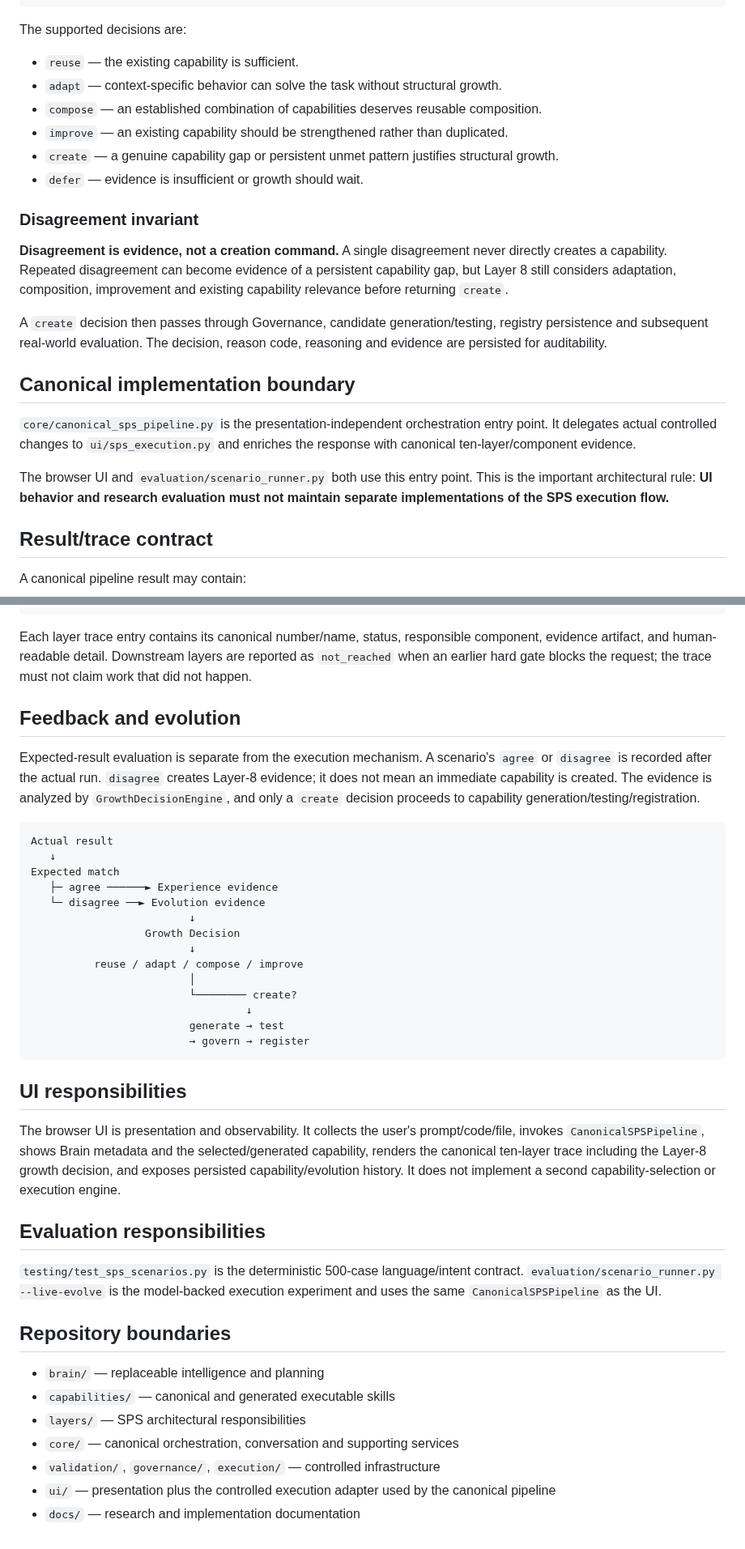
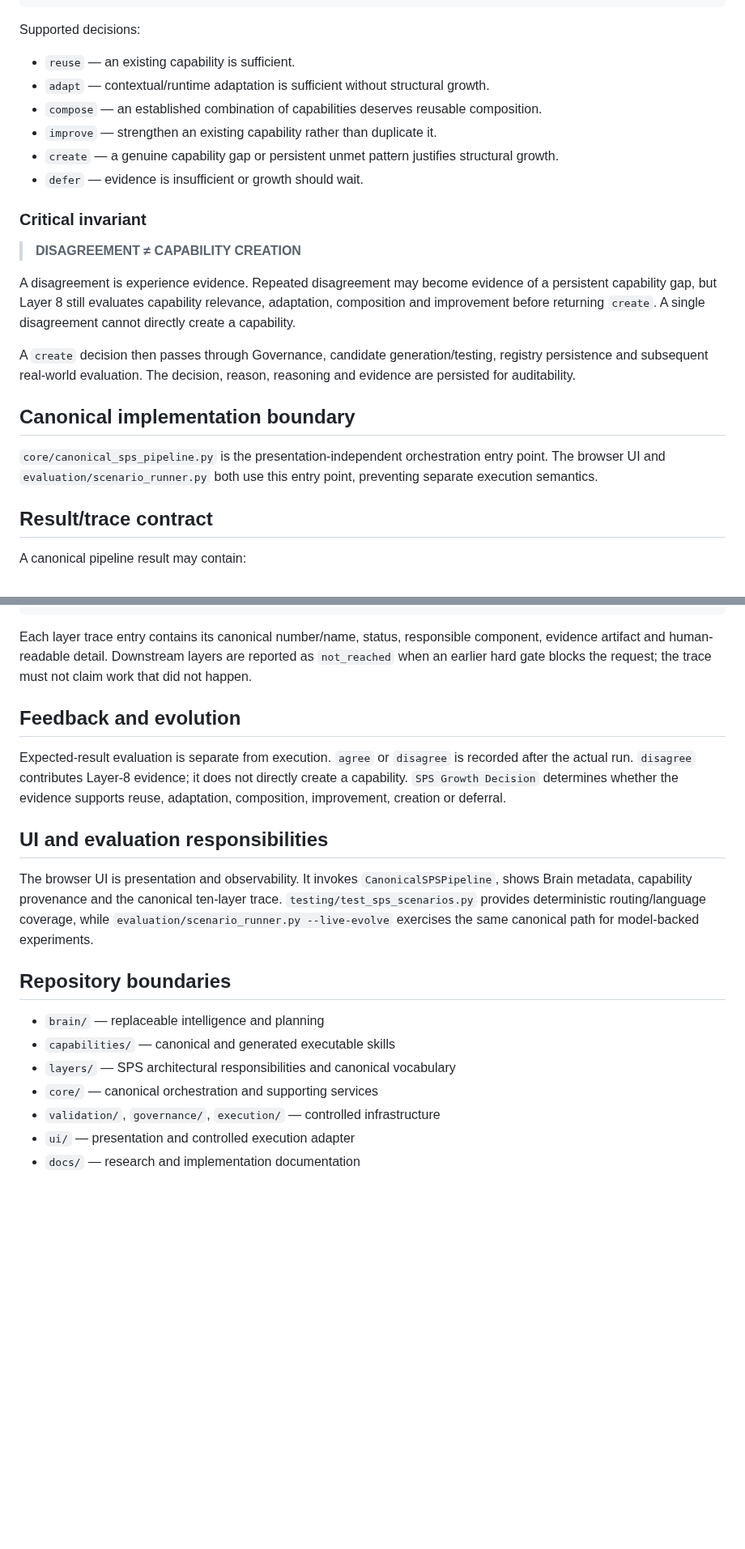
Before and after one commit to muhammadnaumantahir/SPS_CA, a Markdown page: docs/ARCHITECTURE.md, 2 parts joined by grey strips. Shown at 81% size. Rendered like a GitHub page; blank space fills up the shorter version.

````diff
--- a/docs/ARCHITECTURE.md
+++ b/docs/ARCHITECTURE.md
@@ -94,26 +94,26 @@ Disagreement / Gap / Performance Signal
                  Improve     Compose      Create
 ```
 
-The supported decisions are:
+Supported decisions:
 
-- `reuse` — the existing capability is sufficient.
-- `adapt` — context-specific behavior can solve the task without structural growth.
+- `reuse` — an existing capability is sufficient.
+- `adapt` — contextual/runtime adaptation is sufficient without structural growth.
 - `compose` — an established combination of capabilities deserves reusable composition.
-- `improve` — an existing capability should be strengthened rather than duplicated.
+- `improve` — strengthen an existing capability rather than duplicate it.
 - `create` — a genuine capability gap or persistent unmet pattern justifies structural growth.
 - `defer` — evidence is insufficient or growth should wait.
 
-### Disagreement invariant
+### Critical invariant
 
-**Disagreement is evidence, not a creation command.** A single disagreement never directly creates a capability. Repeated disagreement can become evidence of a persistent capability gap, but Layer 8 still considers adaptation, composition, improvement and existing capability relevance before returning `create`.
+> **DISAGREEMENT ≠ CAPABILITY CREATION**
 
-A `create` decision then passes through Governance, candidate generation/testing, registry persistence and subsequent real-world evaluation. The decision, reason code, reasoning and evidence are persisted for auditability.
+A disagreement is experience evidence. Repeated disagreement may become evidence of a persistent capability gap, but Layer 8 still evaluates capability relevance, adaptation, composition and improvement before returning `create`. A single disagreement cannot directly create a capability.
+
+A `create` decision then passes through Governance, candidate generation/testing, registry persistence and subsequent real-world evaluation. The decision, reason, reasoning and evidence are persisted for auditability.
 
 ## Canonical implementation boundary
 
-`core/canonical_sps_pipeline.py` is the presentation-independent orchestration entry point. It delegates actual controlled changes to `ui/sps_execution.py` and enriches the response with canonical ten-layer/component evidence.
-
-The browser UI and `evaluation/scenario_runner.py` both use this entry point. This is the important architectural rule: **UI behavior and research evaluation must not maintain separate implementations of the SPS execution flow.**
+`core/canonical_sps_pipeline.py` is the presentation-independent orchestration entry point. The browser UI and `evaluation/scenario_runner.py` both use this entry point, preventing separate execution semantics.
 
 ## Result/trace contract
 
@@ -133,43 +133,22 @@ modified_code
 scenario_id
 ```
 
-Each layer trace entry contains its canonical number/name, status, responsible component, evidence artifact, and human-readable detail. Downstream layers are reported as `not_reached` when an earlier hard gate blocks the request; the trace must not claim work that did not happen.
+Each layer trace entry contains its canonical number/name, status, responsible component, evidence artifact and human-readable detail. Downstream layers are reported as `not_reached` when an earlier hard gate blocks the request; the trace must not claim work that did not happen.
 
 ## Feedback and evolution
 
-Expected-result evaluation is separate from the execution mechanism. A scenario's `agree` or `disagree` is recorded after the actual run. `disagree` creates Layer-8 evidence; it does not mean an immediate capability is created. The evidence is analyzed by `GrowthDecisionEngine`, and only a `create` decision proceeds to capability generation/testing/registration.
+Expected-result evaluation is separate from execution. `agree` or `disagree` is recorded after the actual run. `disagree` contributes Layer-8 evidence; it does not directly create a capability. `SPS Growth Decision` determines whether the evidence supports reuse, adaptation, composition, improvement, creation or deferral.
 
-```text
-Actual result
-   ↓
-Expected match
-   ├─ agree ──────► Experience evidence
-   └─ disagree ──► Evolution evidence
-                         ↓
-                  Growth Decision
-                         ↓
-          reuse / adapt / compose / improve
-                         │
-                         └──────── create?
-                                  ↓
-                         generate → test
-                         → govern → register
-```
+## UI and evaluation responsibilities
 
-## UI responsibilities
-
-The browser UI is presentation and observability. It collects the user's prompt/code/file, invokes `CanonicalSPSPipeline`, shows Brain metadata and the selected/generated capability, renders the canonical ten-layer trace including the Layer-8 growth decision, and exposes persisted capability/evolution history. It does not implement a second capability-selection or execution engine.
-
-## Evaluation responsibilities
-
-`testing/test_sps_scenarios.py` is the deterministic 500-case language/intent contract. `evaluation/scenario_runner.py --live-evolve` is the model-backed execution experiment and uses the same `CanonicalSPSPipeline` as the UI.
+The browser UI is presentation and observability. It invokes `CanonicalSPSPipeline`, shows Brain metadata, capability provenance and the canonical ten-layer trace. `testing/test_sps_scenarios.py` provides deterministic routing/language coverage, while `evaluation/scenario_runner.py --live-evolve` exercises the same canonical path for model-backed experiments.
 
 ## Repository boundaries
 
 - `brain/` — replaceable intelligence and planning
 - `capabilities/` — canonical and generated executable skills
-- `layers/` — SPS architectural responsibilities
-- `core/` — canonical orchestration, conversation and supporting services
+- `layers/` — SPS architectural responsibilities and canonical vocabulary
+- `core/` — canonical orchestration and supporting services
 - `validation/`, `governance/`, `execution/` — controlled infrastructure
-- `ui/` — presentation plus the controlled execution adapter used by the canonical pipeline
+- `ui/` — presentation and controlled execution adapter
 - `docs/` — research and implementation documentation
````
Also changed, not shown: other parts of docs/ARCHITECTURE.md (+31 -31 lines).
